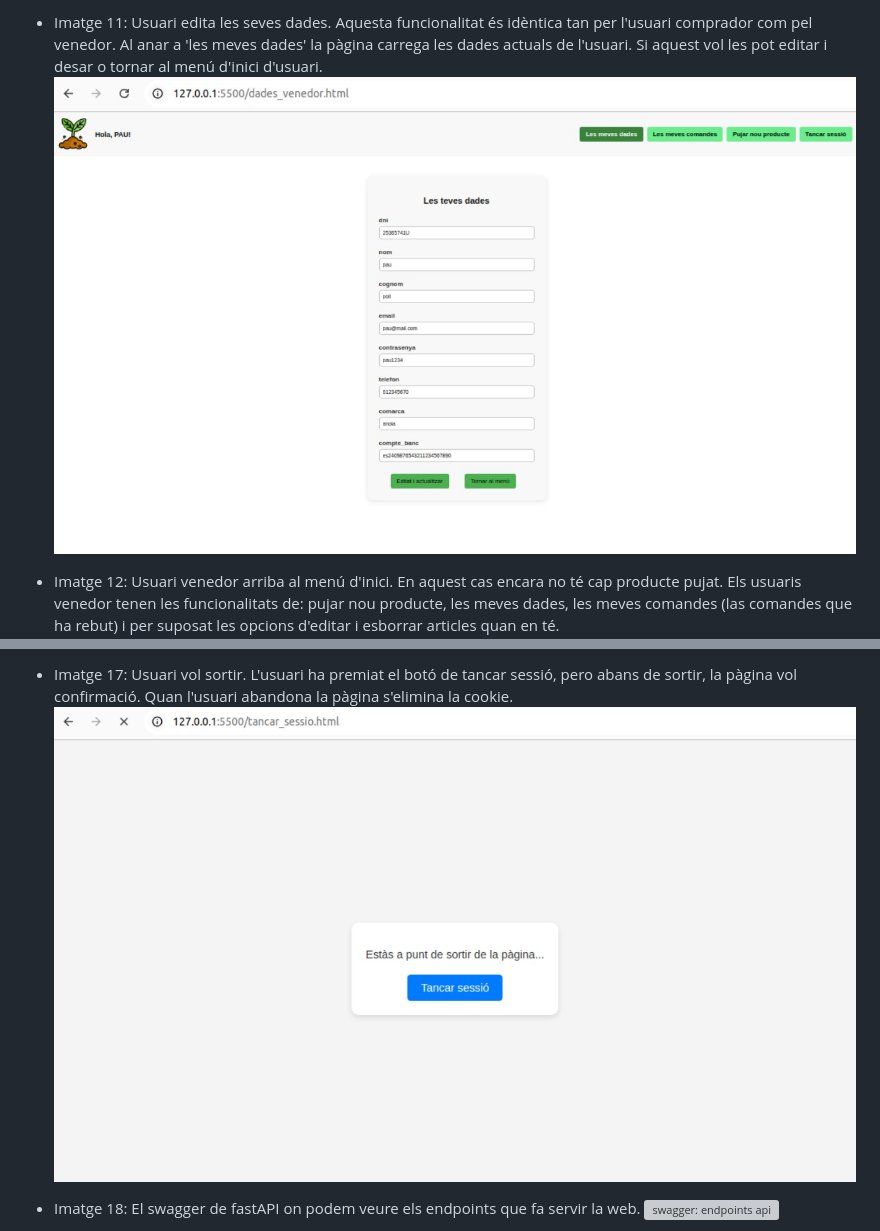
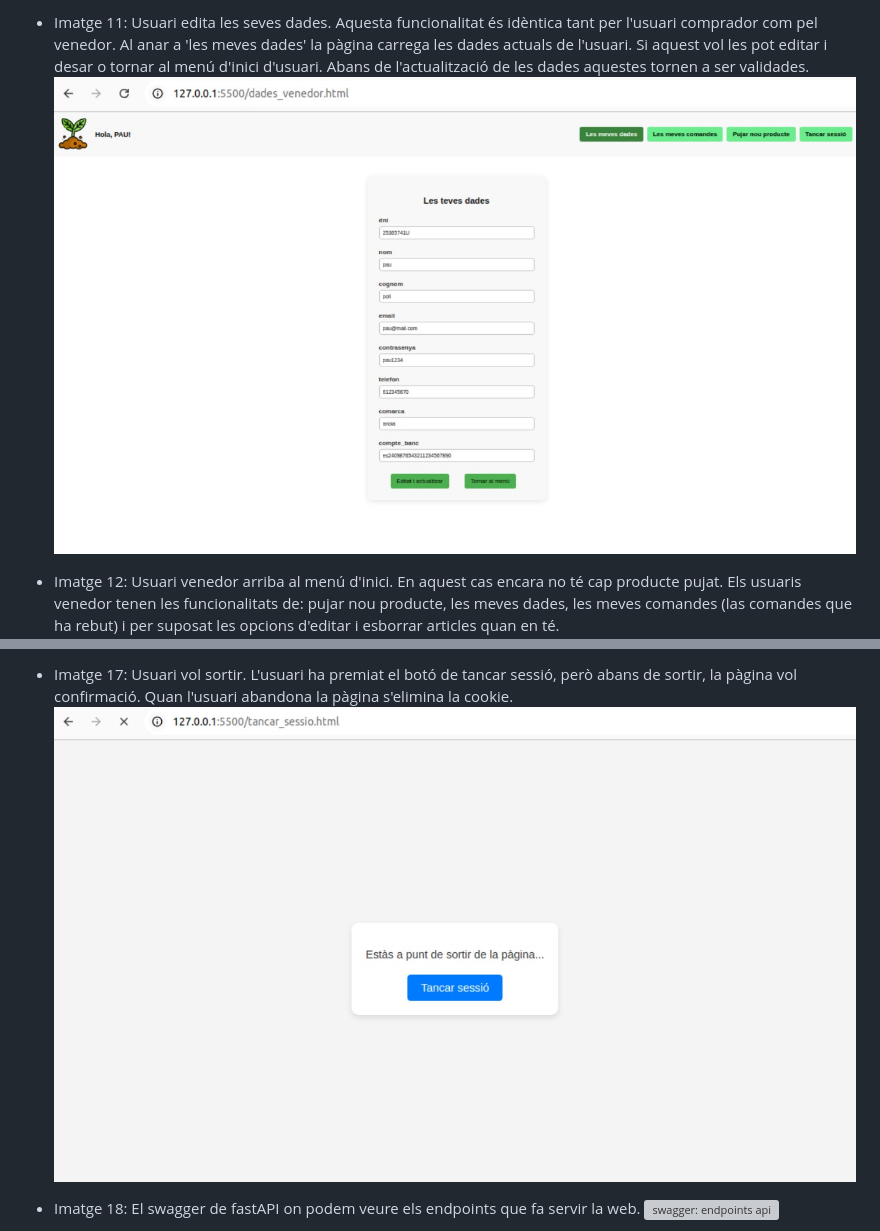
Before and after one commit to angelspsv/projecte2_market_place, a Markdown page: README_angel.md, 2 parts joined by grey strips. GitHub-like rendering; grey boxes are pictures that could not be loaded.

```diff
--- a/README_angel.md
+++ b/README_angel.md
@@ -92,7 +92,7 @@
 
 
 
-* Imatge 11: Usuari edita les seves dades. Aquesta funcionalitat és idèntica tan per l'usuari comprador com pel venedor. Al anar a 'les meves dades' la pàgina carrega les dades actuals de l'usuari. Si aquest vol les pot editar i desar o tornar al menú d'inici d'usuari.![web11: editar dades usuari](imatges_angel/web11.jpg)
+* Imatge 11: Usuari edita les seves dades. Aquesta funcionalitat és idèntica tant per l'usuari comprador com pel venedor. Al anar a 'les meves dades' la pàgina carrega les dades actuals de l'usuari. Si aquest vol les pot editar i desar o tornar al menú d'inici d'usuari. Abans de l'actualització de les dades aquestes tornen a ser validades. ![web11: editar dades usuari](imatges_angel/web11.jpg)
 
 
 
@@ -124,7 +124,7 @@
 
 
 
-* Imatge 17: Usuari vol sortir. L'usuari ha premiat el botó de tancar sessió, pero abans de sortir, la pàgina vol confirmació. Quan l'usuari abandona la pàgina s'elimina la cookie. ![web17: usuari tancar sessio](imatges_angel/web17.jpg)
+* Imatge 17: Usuari vol sortir. L'usuari ha premiat el botó de tancar sessió, però abans de sortir, la pàgina vol confirmació. Quan l'usuari abandona la pàgina s'elimina la cookie. ![web17: usuari tancar sessio](imatges_angel/web17.jpg)
 
 
 
```
Also changed, not shown: other parts of README_angel.md (+9 -9 lines).
